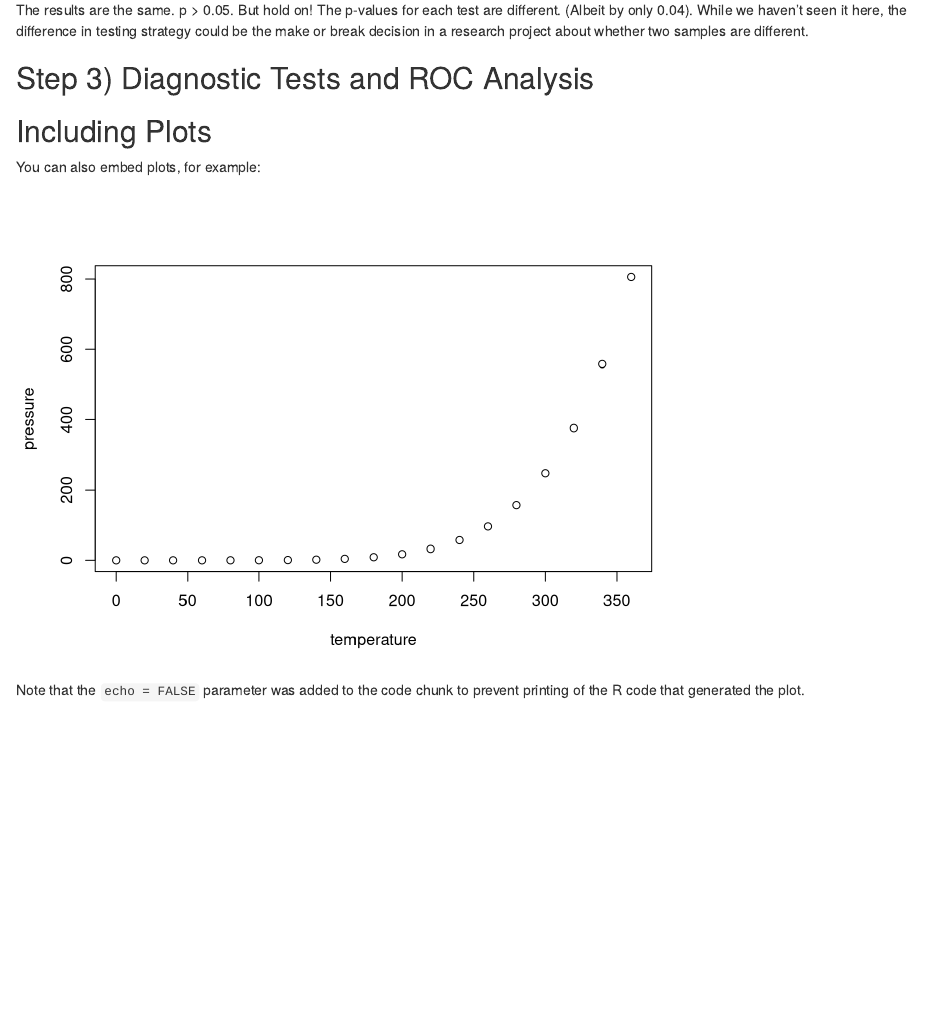
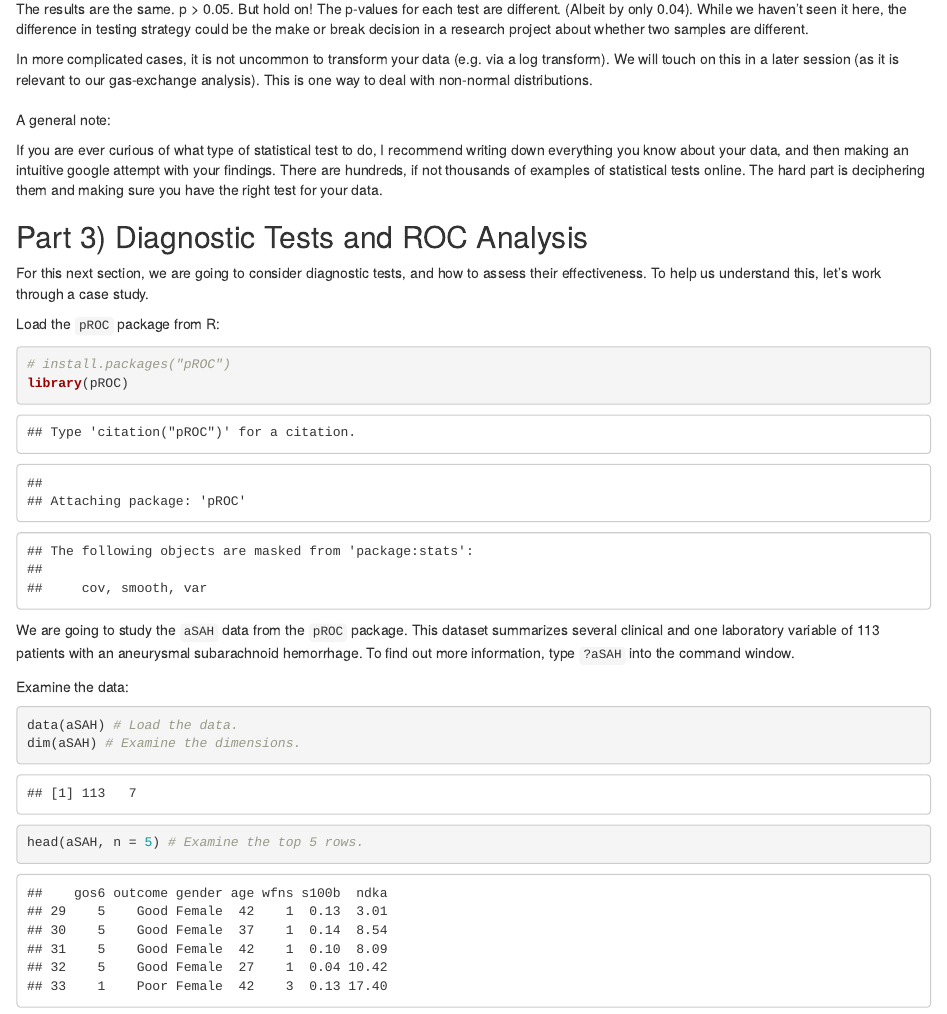
Before and after one commit to cchmc-cpir/Statistics-Tutorials, an R Markdown document (Introduction to Statistics in Research.Rmd): the page in a window 1100 px wide, from 10370 px down before the commit and from 10520 px down after it, so that both start at the same text. Rendered offline with R 4.5, knitr and Pandoc, with nearby package versions; code that draws random numbers runs with fixed seeds of ours.

Commit message:
Minor edits to grammar
Prepared document for further edits tomorrow.

````diff
--- a/Introduction to Statistics in Research.Rmd
+++ b/Introduction to Statistics in Research.Rmd
@@ -299,14 +305,32 @@ t.test(Males$HoursSlept,
 
 The results are the same. p \> 0.05. But hold on! The p-values for each test are different. (Albeit by only 0.04). While we haven't seen it here, the difference in testing strategy could be the make or break decision in a research project about whether two samples are different.
 
-## Step 3) Diagnostic Tests and ROC Analysis
+In more complicated cases, it is not uncommon to transform your data (e.g. via a log transform). We will touch on this in a later session (as it is relevant to our gas-exchange analysis). This is one way to deal with non-normal distributions.
 
-## Including Plots
+###
+A general note:
 
-You can also embed plots, for example:
+If you are ever curious of what type of statistical test to do, I recommend writing down everything you know about your data, and then making an intuitive google attempt with your findings. There are hundreds, if not thousands of examples of statistical tests online. The hard part is deciphering them and making sure you have the right test for your data.
 
-```{r pressure, echo=FALSE}
-plot(pressure)
+## Part 3) Diagnostic Tests and ROC Analysis
+
+For this next section, we are going to consider diagnostic tests, and how to assess their effectiveness. To help us understand this, let's work through a case study.
+
+Load the `pROC` package from R:
+
+```{r}
+# install.packages("pROC")
+library(pROC)
 ```
 
-Note that the `echo = FALSE` parameter was added to the code chunk to prevent printing of the R code that generated the plot.
+We are going to study the `aSAH` data from the `pROC` package. This dataset summarizes several clinical and one laboratory variable of 113 patients with an aneurysmal subarachnoid hemorrhage. To find out more information, type `?aSAH` into the command window.
+
+Examine the data:
+
+```{r}
+data(aSAH) # Load the data.
+dim(aSAH) # Examine the dimensions.
+head(aSAH, n = 5) # Examine the top 5 rows.
+```
+
+##
````
Also changed, not shown: Introduction-to-Statistics-in-Research.html, Introduction to Statistics in Research.Rmd (26 more changed lines).
